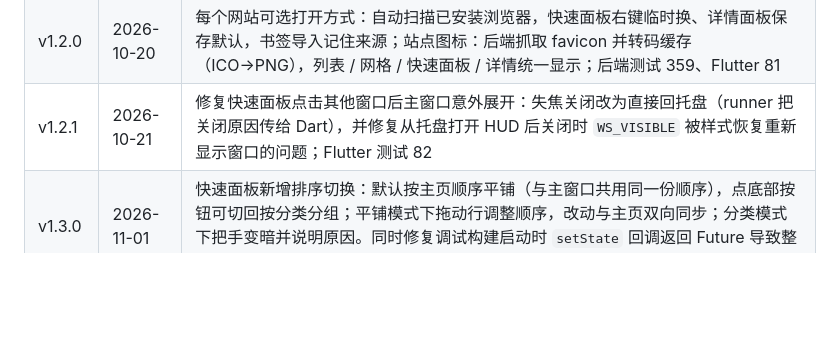
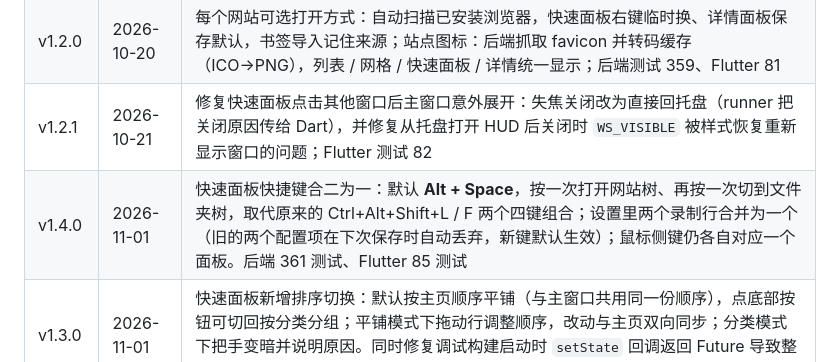
Before and after one commit to hsq2004815-oss/resource-hub-desktop, a Markdown page: CHANGELOG.md, the part around one of its changes. Rendered like a GitHub page; blank space fills up the shorter version.

```diff
--- a/CHANGELOG.md
+++ b/CHANGELOG.md
@@ -26,6 +26,7 @@
 | v1.1.0 | 2026-10-20 | 新增鼠标侧键快速面板：后侧键（XBUTTON1）打开网站面板，前侧键（XBUTTON2）打开文件夹面板；设置里独立开关、默认关闭，开启后接管鼠标后退 / 前进；复用现有 hotkey 事件通道；新增后端 6 个测试（335）与 Flutter 开关用例（76），实机脚本 `verify_mouse_side_buttons.py` |
 | v1.2.0 | 2026-10-20 | 每个网站可选打开方式：自动扫描已安装浏览器，快速面板右键临时换、详情面板保存默认，书签导入记住来源；站点图标：后端抓取 favicon 并转码缓存（ICO→PNG），列表 / 网格 / 快速面板 / 详情统一显示；后端测试 359、Flutter 81 |
 | v1.2.1 | 2026-10-21 | 修复快速面板点击其他窗口后主窗口意外展开：失焦关闭改为直接回托盘（runner 把关闭原因传给 Dart），并修复从托盘打开 HUD 后关闭时 `WS_VISIBLE` 被样式恢复重新显示窗口的问题；Flutter 测试 82 |
+| v1.4.0 | 2026-11-01 | 快速面板快捷键合二为一：默认 **Alt + Space**，按一次打开网站树、再按一次切到文件夹树，取代原来的 Ctrl+Alt+Shift+L / F 两个四键组合；设置里两个录制行合并为一个（旧的两个配置项在下次保存时自动丢弃，新键默认生效）；鼠标侧键仍各自对应一个面板。后端 361 测试、Flutter 85 测试 |
 | v1.3.0 | 2026-11-01 | 快速面板新增排序切换：默认按主页顺序平铺（与主窗口共用同一份顺序），点底部按钮可切回按分类分组；平铺模式下拖动行调整顺序，改动与主页双向同步；分类模式下把手变暗并说明原因。同时修复调试构建启动时 `setState` 回调返回 Future 导致整屏红底报错；Flutter 测试 84、后端 360 |
 
 ## 如何查看
```
Also changed, not shown: other parts of CHANGELOG.md (+1 -1 lines), README.md (+4 -5 lines), README.zh-CN.md (+3 -4 lines).
